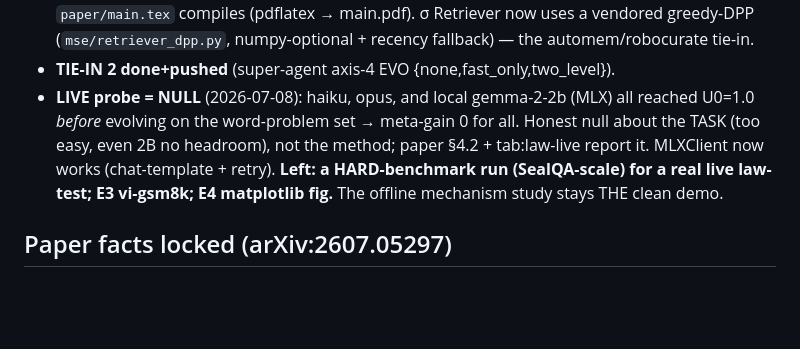
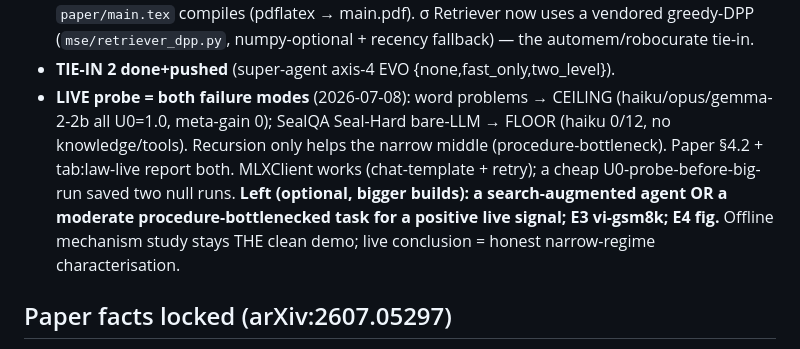
Before and after one commit to loversky02/metaskill-evolve, a Markdown page: NEXT.md, the part around the change. Drawn GitHub-style; blank space fills up the shorter version.

Commit message:
docs: NEXT records both live failure modes + narrow-regime conclusion

```diff
--- a/NEXT.md
+++ b/NEXT.md
@@ -22,12 +22,15 @@ Resume phrase: **"tiếp tục metaskill-evolve"**
   vendored greedy-DPP (`mse/retriever_dpp.py`, numpy-optional + recency fallback) —
   the automem/robocurate tie-in.
 - **TIE-IN 2 done+pushed** (super-agent axis-4 EVO {none,fast_only,two_level}).
-- **LIVE probe = NULL** (2026-07-08): haiku, opus, and local gemma-2-2b (MLX) all
-  reached U0=1.0 *before* evolving on the word-problem set → meta-gain 0 for all.
-  Honest null about the TASK (too easy, even 2B no headroom), not the method; paper
-  §4.2 + tab:law-live report it. MLXClient now works (chat-template + retry).
-  **Left: a HARD-benchmark run (SealQA-scale) for a real live law-test; E3
-  vi-gsm8k; E4 matplotlib fig.** The offline mechanism study stays THE clean demo.
+- **LIVE probe = both failure modes** (2026-07-08): word problems → CEILING
+  (haiku/opus/gemma-2-2b all U0=1.0, meta-gain 0); SealQA Seal-Hard bare-LLM → FLOOR
+  (haiku 0/12, no knowledge/tools). Recursion only helps the narrow middle
+  (procedure-bottleneck). Paper §4.2 + tab:law-live report both. MLXClient works
+  (chat-template + retry); a cheap U0-probe-before-big-run saved two null runs.
+  **Left (optional, bigger builds): a search-augmented agent OR a moderate
+  procedure-bottlenecked task for a positive live signal; E3 vi-gsm8k; E4 fig.**
+  Offline mechanism study stays THE clean demo; live conclusion = honest
+  narrow-regime characterisation.
 
 ## Paper facts locked (arXiv:2607.05297)
 - Backbone: **Gemma-4 31B, frozen**, shared by all 5 agents.
```
